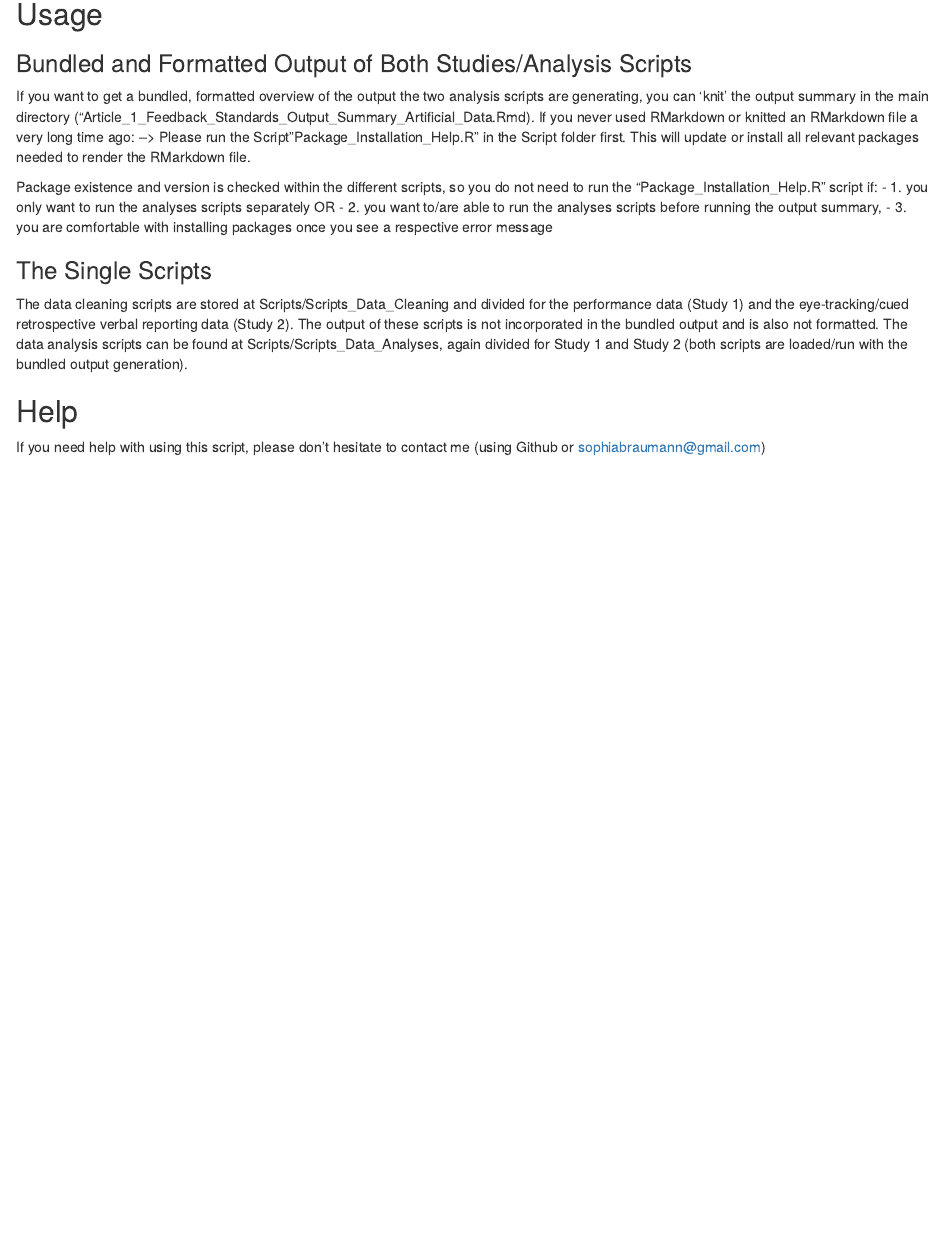
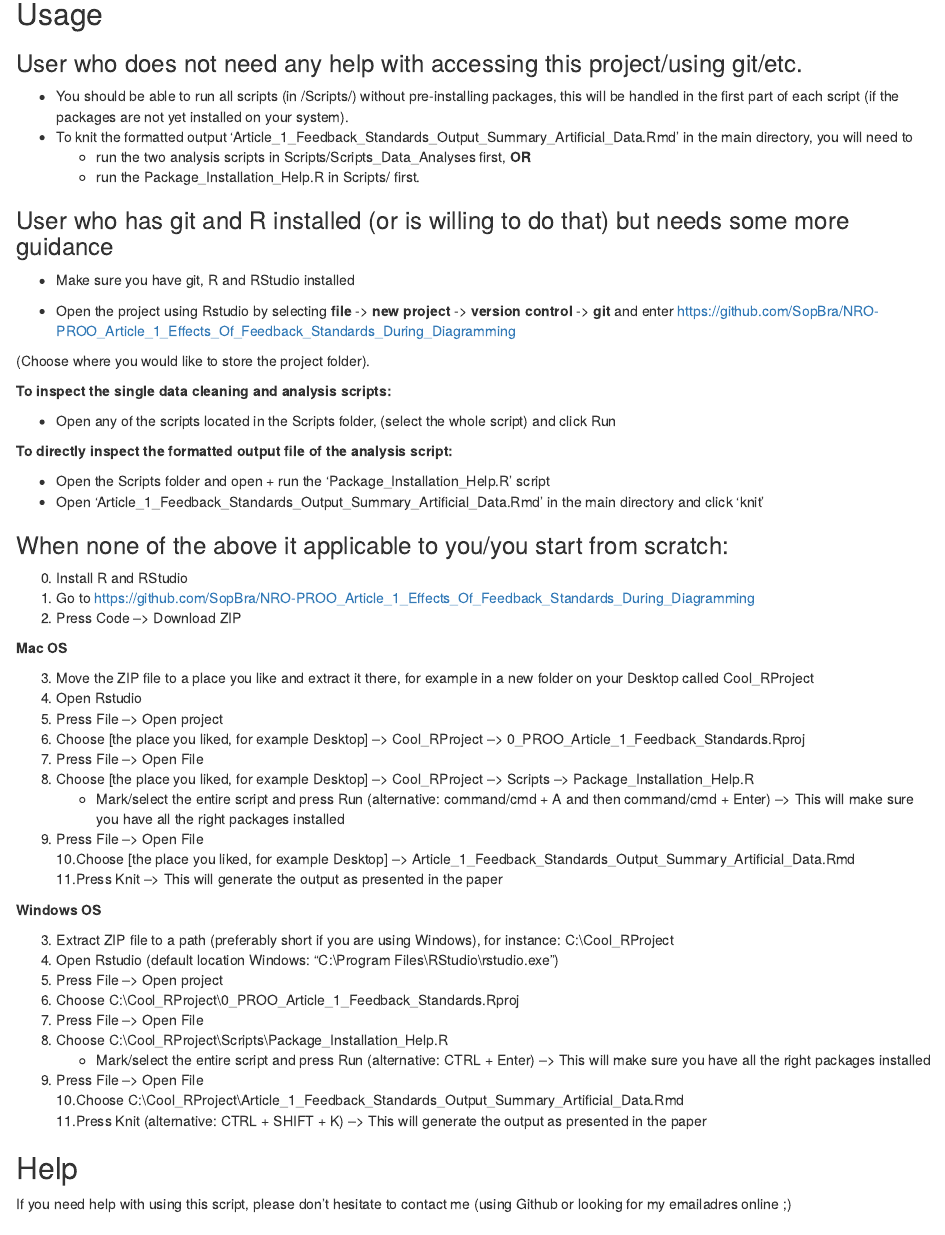
Before and after one commit to SopBra/NRO-PROO_Article_1_Effects_Of_Feedback_Standards_During_Diagramming, an R Markdown document (Documentation/Documentation.Rmd): the page in a window 1100 px wide, from 500 px down. Rendered offline with R 4.5, knitr and Pandoc, with nearby package versions.

Commit message:
Updated documentation based on updated README after pilot

```diff
--- a/Documentation/Documentation.Rmd
+++ b/Documentation/Documentation.Rmd
@@ -20,24 +20,66 @@ Navigating to Edit->Folding->Collapse All or, depending on the system you are us
 
 ## Usage
 
-### Bundled and Formatted Output of Both Studies/Analysis Scripts
-If you want to get a bundled, formatted overview of the output the two analysis scripts are generating, you can 'knit' the output summary in the main directory ("Article_1_Feedback_Standards_Output_Summary_Artificial_Data.Rmd).
-If you never used RMarkdown or knitted an RMarkdown file a very long time ago:
- --> Please run the Script "Package_Installation_Help.R" in the Script folder first.
-    This will update or install all relevant packages needed to render the RMarkdown file.
+### User who does not need any help with accessing this project/using git/etc.
 
-Package existence and version is checked within the different scripts, so
-you do not need to run the "Package_Installation_Help.R" script if:
- - 1. you only want to run the analyses scripts separately OR
- - 2. you want to/are able to run the analyses scripts before running the output summary,
- - 3. you are comfortable with installing packages once you see a respective error message
+  - You should be able to run all scripts (in /Scripts/) without pre-installing packages, this will be handled in the first part of each script (if the packages are not yet installed on your system).
+  - To knit the formatted output 'Article_1_Feedback_Standards_Output_Summary_Artificial_Data.Rmd' in the main directory, you will need to
+      -  run the two analysis scripts in Scripts/Scripts_Data_Analyses first, <b>OR</b>
+      -  run the Package_Installation_Help.R in Scripts/ first.
 
-### The Single Scripts
-The data cleaning scripts are stored at Scripts/Scripts_Data_Cleaning and divided for the performance data (Study 1) and the eye-tracking/cued retrospective verbal reporting data (Study 2). The output of these scripts is not incorporated in the bundled output and is also not formatted.
-The data analysis scripts can be found at Scripts/Scripts_Data_Analyses, again divided for Study 1 and Study 2 (both scripts are loaded/run with the bundled output generation).
+### User who has git and R installed (or is willing to do that) but needs some more guidance
+
+   -  Make sure you have git, R and RStudio installed
+
+   -  Open the project using Rstudio by selecting <b>file</b> -> <b>new project</b> -> <b>version control</b> -> <b>git</b> and enter https://github.com/SopBra/NRO-PROO_Article_1_Effects_Of_Feedback_Standards_During_Diagramming
+
+(Choose where you would like to store the project folder).
+
+<b>To inspect the single data cleaning and analysis scripts:</b>
+
+   - Open any of the scripts located in the Scripts folder, (select the whole script) and click Run
+
+<b>To directly inspect the formatted output file of the analysis script:</b>
+
+   - Open the Scripts folder and open + run the 'Package_Installation_Help.R' script
+   - Open 'Article_1_Feedback_Standards_Output_Summary_Artificial_Data.Rmd' in the main directory and click 'knit'
+
+### When none of the above it applicable to you/you start from scratch:
+
+0. Install R and RStudio
+1. Go to https://github.com/SopBra/NRO-PROO_Article_1_Effects_Of_Feedback_Standards_During_Diagramming
+2. Press Code --> Download ZIP
+
+<b>Mac OS</b>
+
+3. Move the ZIP file to a place you like and extract it there, for example in a new folder on your Desktop called Cool_RProject
+4. Open Rstudio
+5. Press File --> Open project
+6. Choose [the place you liked, for example Desktop] --> Cool_RProject --> 0_PROO_Article_1_Feedback_Standards.Rproj
+7. Press File --> Open File
+8. Choose [the place you liked, for example Desktop] --> Cool_RProject --> Scripts --> Package_Installation_Help.R
+   -  Mark/select the entire script and press Run (alternative: command/cmd + A and then command/cmd + Enter) --> This will make sure you have all the right packages installed
+9. Press File --> Open File
+10.Choose [the place you liked, for example Desktop] --> Article_1_Feedback_Standards_Output_Summary_Artificial_Data.Rmd
+11.Press Knit --> This will generate the output as presented in the paper
+
+
+
+<b>Windows OS</b>
+
+3. Extract ZIP file to a path (preferably short if you are using Windows), for instance: C:&#92;Cool_RProject\
+4. Open Rstudio (default location Windows: "C:&#92;Program Files&#92;RStudio&#92;rstudio.exe")
+5. Press File --> Open project
+6. Choose C:&#92;Cool_RProject&#92;0_PROO_Article_1_Feedback_Standards.Rproj
+7. Press File --> Open File
+8. Choose C:&#92;Cool_RProject&#92;Scripts&#92;Package_Installation_Help.R
+   -  Mark/select the entire script and press Run (alternative: CTRL + Enter) --> This will make sure you have all the right packages installed
+9. Press File --> Open File
+10.Choose C:&#92;Cool_RProject&#92;Article_1_Feedback_Standards_Output_Summary_Artificial_Data.Rmd
+11.Press Knit (alternative: CTRL + SHIFT + K) --> This will generate the output as presented in the paper
 
 ## Help
-If you need help with using this script, please don't hesitate to contact me (using Github or sophiabraumann@gmail.com)
+If you need help with using this script, please don't hesitate to contact me (using Github or looking for my emailadres online ;)
 
 ## Feedback and Contributing
 If you have suggestions for improvements (and you are not comfortable with creating an Issue), please don't hesitate to contact me via Github or email.
```
